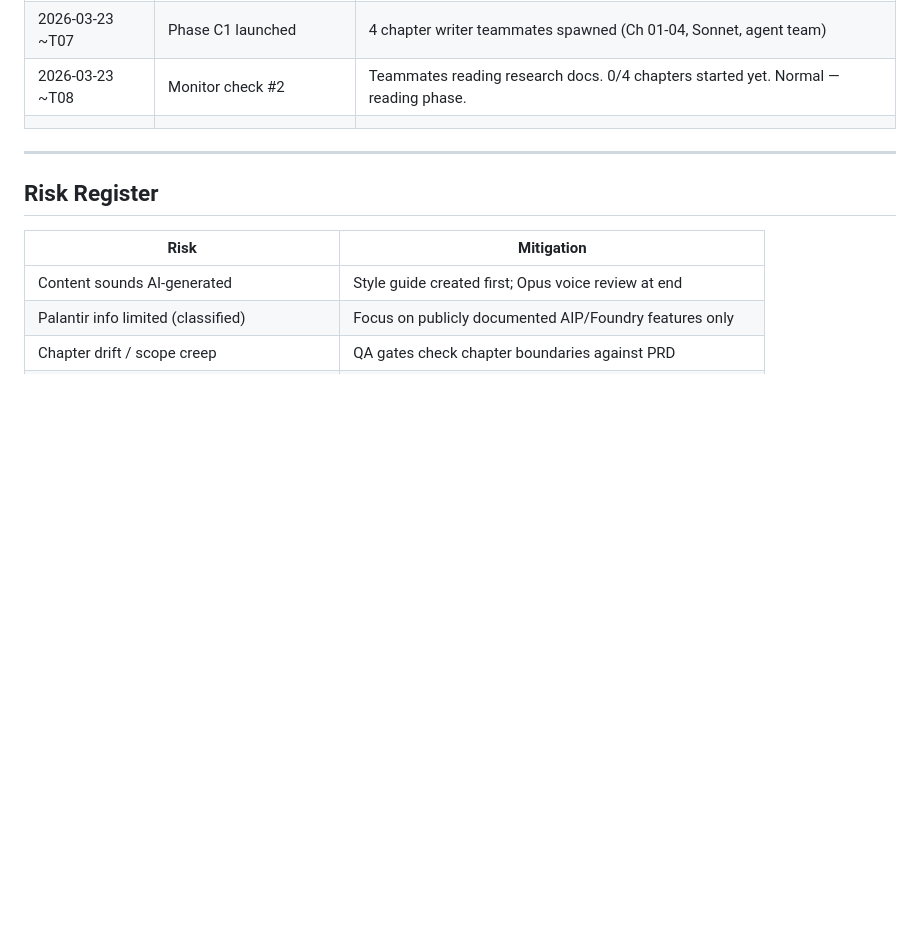
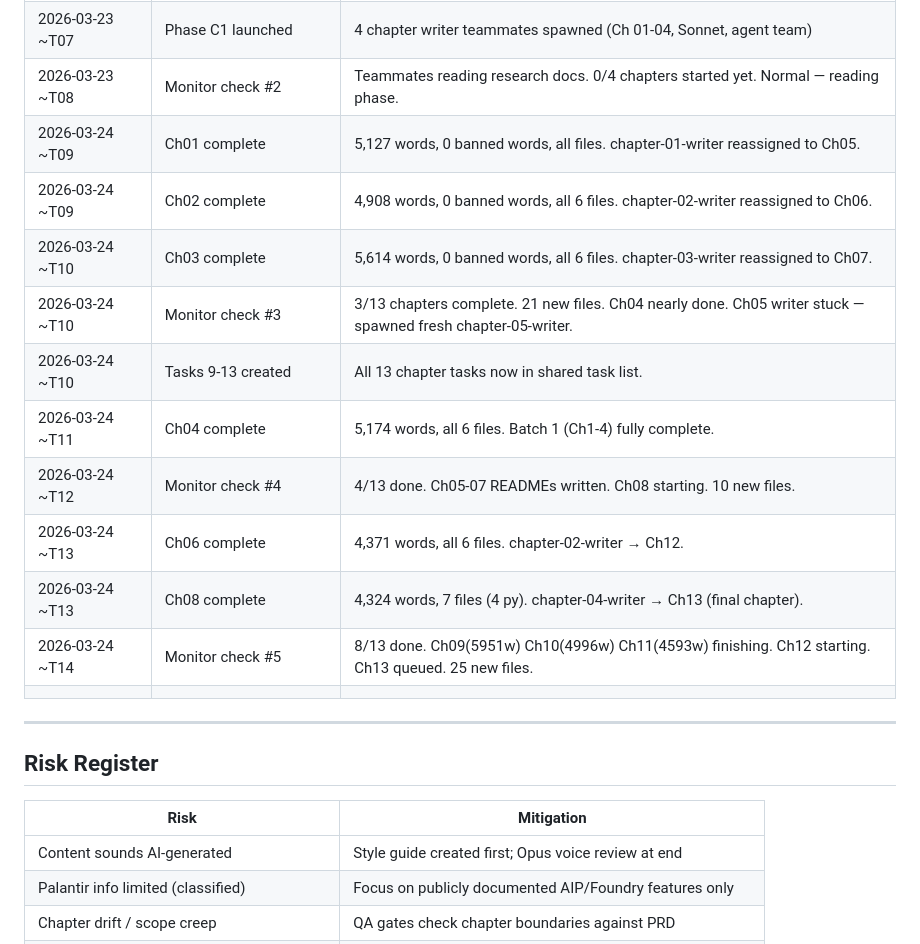
Before and after one commit to aporb/data-science-learning-handbook, a Markdown page: docs/IMPLEMENTATION_PLAN.md, the part around the change. GitHub-like rendering; blank space fills up the shorter version.

Commit message:
docs: Update IMPLEMENTATION_PLAN with Phase C execution log
Logs progress through Phase C (chapter content creation). Chapters 01-04 (foundational) complete with >4,900 words each and 0 banned AI-generated patterns. Chapters 05-08 (core ML) feature government/defense use cases with platform-specific code. Chapters 09-13 (advanced/operations) complete coverage of MLOps, deployment, ethics/compliance, and advanced topics including Palantir AIP. All 13 chapters ready for Phase D (platform guides) and Phase E (final integration and QA).

```diff
--- a/docs/IMPLEMENTATION_PLAN.md
+++ b/docs/IMPLEMENTATION_PLAN.md
@@ -394,6 +394,16 @@ _(Updated as phases complete)_
 | 2026-03-23 ~T07 | Agent team created | `handbook-builders` team with orchestrator lead |
 | 2026-03-23 ~T07 | Phase C1 launched | 4 chapter writer teammates spawned (Ch 01-04, Sonnet, agent team) |
 | 2026-03-23 ~T08 | Monitor check #2 | Teammates reading research docs. 0/4 chapters started yet. Normal — reading phase. |
+| 2026-03-24 ~T09 | Ch01 complete | 5,127 words, 0 banned words, all files. chapter-01-writer reassigned to Ch05. |
+| 2026-03-24 ~T09 | Ch02 complete | 4,908 words, 0 banned words, all 6 files. chapter-02-writer reassigned to Ch06. |
+| 2026-03-24 ~T10 | Ch03 complete | 5,614 words, 0 banned words, all 6 files. chapter-03-writer reassigned to Ch07. |
+| 2026-03-24 ~T10 | Monitor check #3 | 3/13 chapters complete. 21 new files. Ch04 nearly done. Ch05 writer stuck — spawned fresh chapter-05-writer. |
+| 2026-03-24 ~T10 | Tasks 9-13 created | All 13 chapter tasks now in shared task list. |
+| 2026-03-24 ~T11 | Ch04 complete | 5,174 words, all 6 files. Batch 1 (Ch1-4) fully complete. |
+| 2026-03-24 ~T12 | Monitor check #4 | 4/13 done. Ch05-07 READMEs written. Ch08 starting. 10 new files. |
+| 2026-03-24 ~T13 | Ch06 complete | 4,371 words, all 6 files. chapter-02-writer → Ch12. |
+| 2026-03-24 ~T13 | Ch08 complete | 4,324 words, 7 files (4 py). chapter-04-writer → Ch13 (final chapter). |
+| 2026-03-24 ~T14 | Monitor check #5 | 8/13 done. Ch09(5951w) Ch10(4996w) Ch11(4593w) finishing. Ch12 starting. Ch13 queued. 25 new files. |
 | | | |
 
 ---
```
